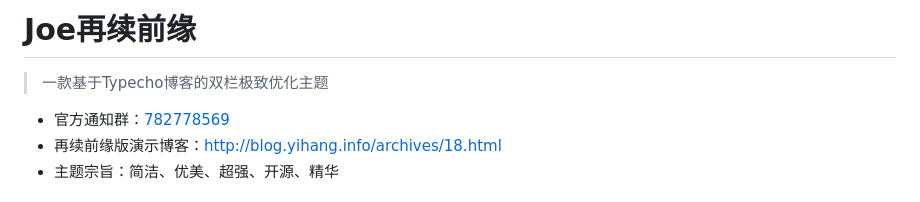
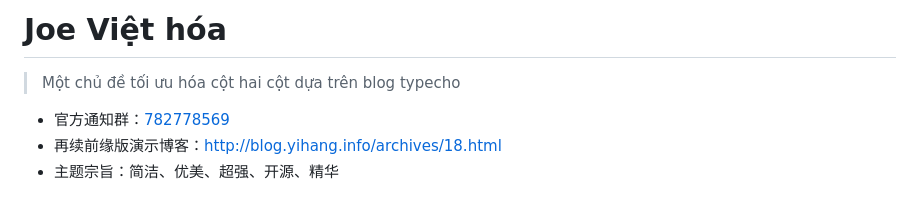
Before and after one commit to Hong98/Joe, a Markdown page: README.md, the part around the change. Drawn GitHub-style.

Commit message:
Cập nhật Readme

```diff
--- a/README.md
+++ b/README.md
@@ -1,6 +1,6 @@
-# Joe再续前缘
+# Joe Việt hóa
 
-> 一款基于Typecho博客的双栏极致优化主题
+> Một chủ đề tối ưu hóa cột hai cột dựa trên blog typecho
 
 - 官方通知群：[782778569](https://qm.qq.com/q/9qlyquSaXe)
 - 再续前缘版演示博客：<http://blog.yihang.info/archives/18.html>
```
